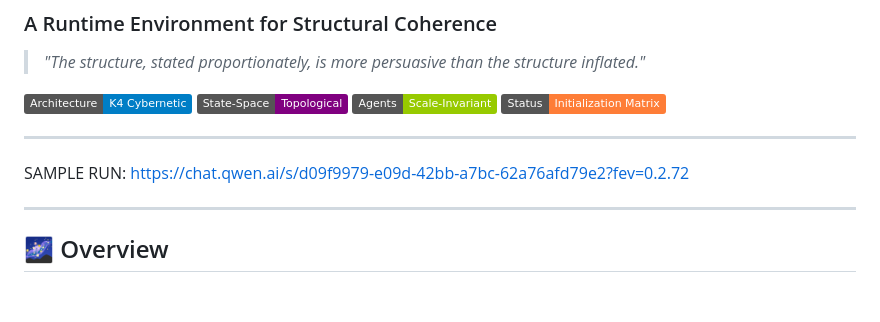
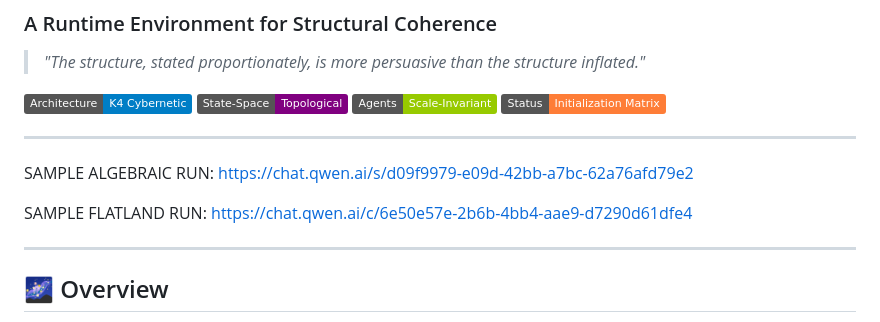
Before and after one commit to Michael-Ax64/K4-AlgebraicSwarm, a Markdown page: README.md, the part around the change. GitHub-like rendering; badges without logos; blank space fills up the shorter version.

```diff
--- a/README.md
+++ b/README.md
@@ -10,8 +10,11 @@
 
 ---
 
-SAMPLE RUN:
-https://chat.qwen.ai/s/d09f9979-e09d-42bb-a7bc-62a76afd79e2?fev=0.2.72
+SAMPLE ALGEBRAIC RUN:
+https://chat.qwen.ai/s/d09f9979-e09d-42bb-a7bc-62a76afd79e2
+
+SAMPLE FLATLAND RUN:
+https://chat.qwen.ai/c/6e50e57e-2b6b-4bb4-aae9-d7290d61dfe4
 
 ---
 
```
Also changed, not shown: L5-AgenticSwarms.md (added, +169 -0 lines).
